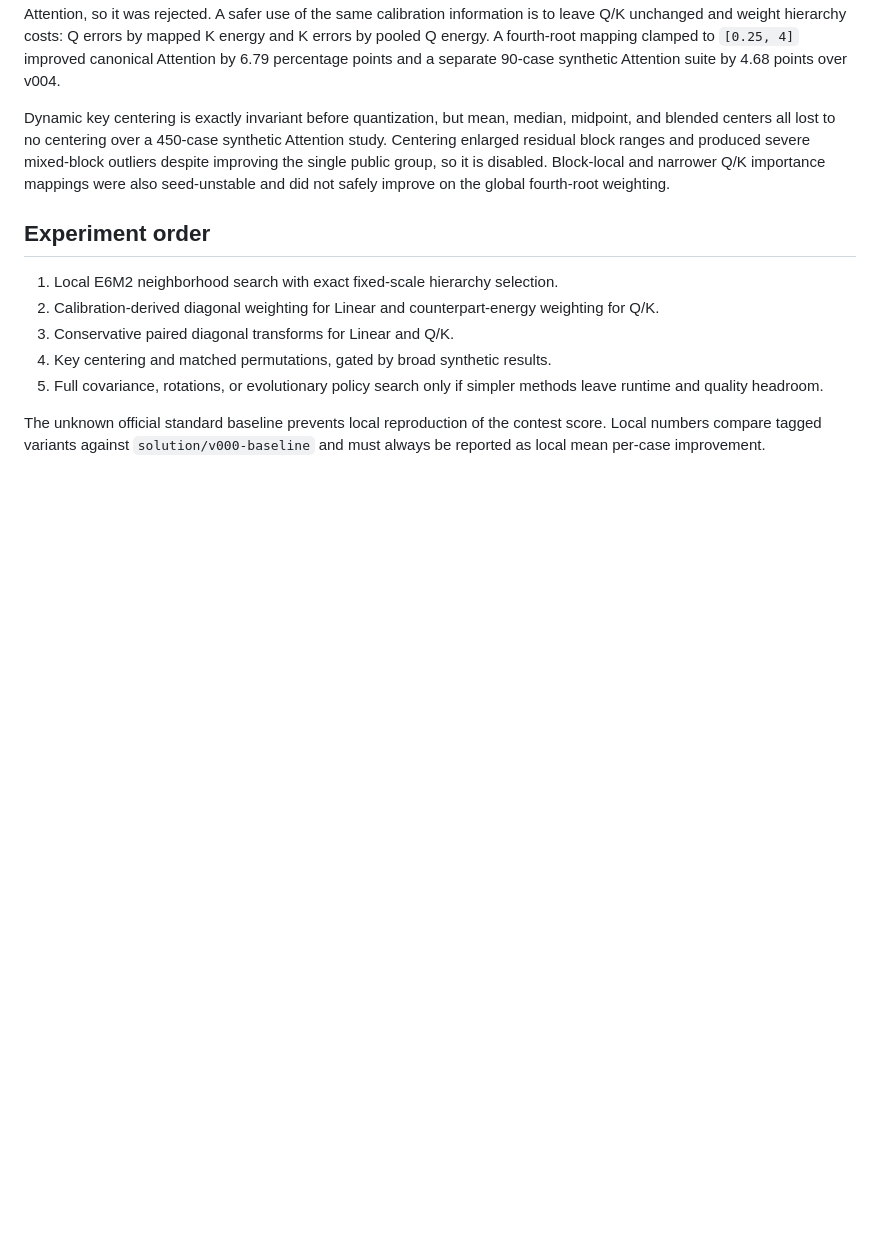
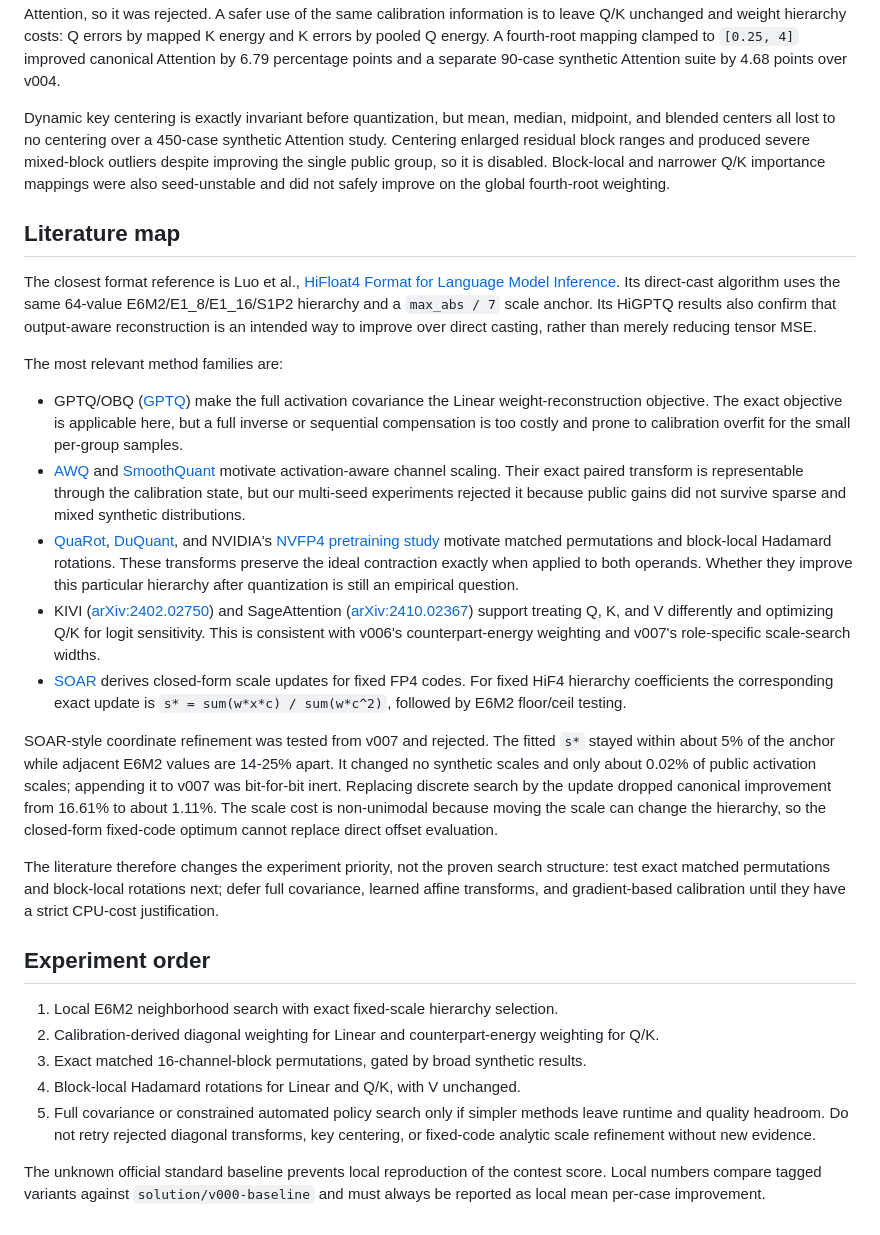
Before and after one commit to jansenin/quantization-contest-work, a Markdown page: docs/research-notes.md, the part around the change. Rendered like a GitHub page; blank space fills up the shorter version.

Commit message:
docs: record quantization literature findings

```diff
--- a/docs/research-notes.md
+++ b/docs/research-notes.md
@@ -129,15 +129,63 @@ mixed-block outliers despite improving the single public group, so it is disable
 Block-local and narrower Q/K importance mappings were also seed-unstable and did
 not safely improve on the global fourth-root weighting.
 
+## Literature map
+
+The closest format reference is Luo et al., [HiFloat4 Format for Language Model
+Inference](https://arxiv.org/abs/2602.11287). Its direct-cast algorithm uses the
+same 64-value E6M2/E1_8/E1_16/S1P2 hierarchy and a `max_abs / 7` scale anchor.
+Its HiGPTQ results also confirm that output-aware reconstruction is an intended
+way to improve over direct casting, rather than merely reducing tensor MSE.
+
+The most relevant method families are:
+
+- GPTQ/OBQ ([GPTQ](https://arxiv.org/abs/2210.17323)) make the full activation
+  covariance the Linear weight-reconstruction objective. The exact objective is
+  applicable here, but a full inverse or sequential compensation is too costly
+  and prone to calibration overfit for the small per-group samples.
+- [AWQ](https://arxiv.org/abs/2306.00978) and
+  [SmoothQuant](https://arxiv.org/abs/2211.10438) motivate activation-aware
+  channel scaling. Their exact paired transform is representable through the
+  calibration state, but our multi-seed experiments rejected it because public
+  gains did not survive sparse and mixed synthetic distributions.
+- [QuaRot](https://arxiv.org/abs/2404.00456),
+  [DuQuant](https://arxiv.org/abs/2406.01721), and NVIDIA's
+  [NVFP4 pretraining study](https://arxiv.org/abs/2509.25149) motivate matched
+  permutations and block-local Hadamard rotations. These transforms preserve the
+  ideal contraction exactly when applied to both operands. Whether they improve
+  this particular hierarchy after quantization is still an empirical question.
+- KIVI ([arXiv:2402.02750](https://arxiv.org/abs/2402.02750)) and
+  SageAttention ([arXiv:2410.02367](https://arxiv.org/abs/2410.02367)) support
+  treating Q, K, and V differently and optimizing Q/K for logit sensitivity.
+  This is consistent with v006's counterpart-energy weighting and v007's
+  role-specific scale-search widths.
+- [SOAR](https://arxiv.org/abs/2605.12245) derives closed-form scale updates for
+  fixed FP4 codes. For fixed HiF4 hierarchy coefficients the corresponding exact
+  update is `s* = sum(w*x*c) / sum(w*c^2)`, followed by E6M2 floor/ceil testing.
+
+SOAR-style coordinate refinement was tested from v007 and rejected. The fitted
+`s*` stayed within about 5% of the anchor while adjacent E6M2 values are 14-25%
+apart. It changed no synthetic scales and only about 0.02% of public activation
+scales; appending it to v007 was bit-for-bit inert. Replacing discrete search by
+the update dropped canonical improvement from 16.61% to about 1.11%. The scale
+cost is non-unimodal because moving the scale can change the hierarchy, so the
+closed-form fixed-code optimum cannot replace direct offset evaluation.
+
+The literature therefore changes the experiment priority, not the proven search
+structure: test exact matched permutations and block-local rotations next; defer
+full covariance, learned affine transforms, and gradient-based calibration until
+they have a strict CPU-cost justification.
+
 ## Experiment order
 
 1. Local E6M2 neighborhood search with exact fixed-scale hierarchy selection.
 2. Calibration-derived diagonal weighting for Linear and counterpart-energy
    weighting for Q/K.
-3. Conservative paired diagonal transforms for Linear and Q/K.
-4. Key centering and matched permutations, gated by broad synthetic results.
-5. Full covariance, rotations, or evolutionary policy search only if simpler
-   methods leave runtime and quality headroom.
+3. Exact matched 16-channel-block permutations, gated by broad synthetic results.
+4. Block-local Hadamard rotations for Linear and Q/K, with V unchanged.
+5. Full covariance or constrained automated policy search only if simpler methods
+   leave runtime and quality headroom. Do not retry rejected diagonal transforms,
+   key centering, or fixed-code analytic scale refinement without new evidence.
 
 The unknown official standard baseline prevents local reproduction of the contest
 score. Local numbers compare tagged variants against `solution/v000-baseline` and
```
